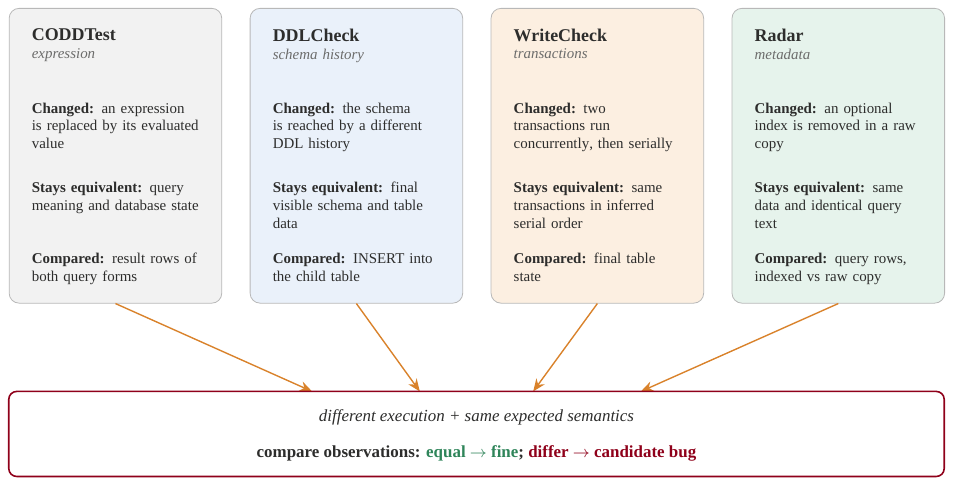
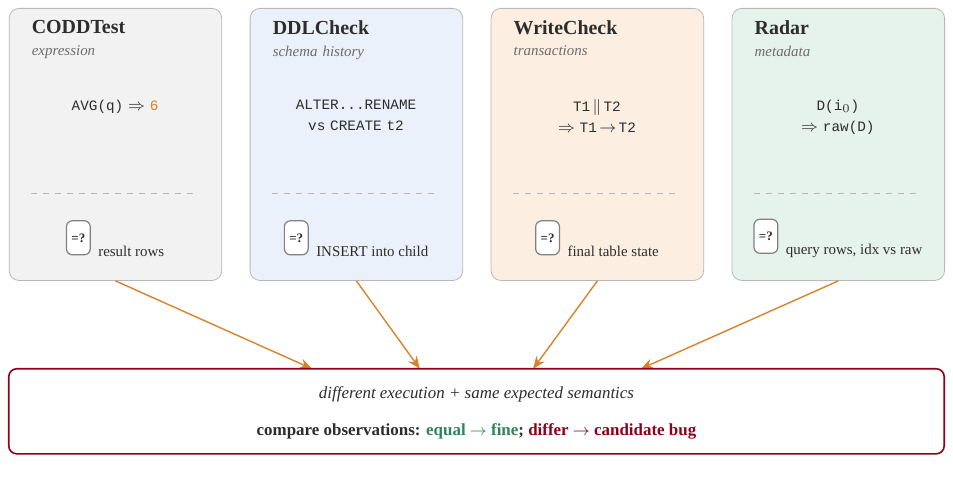
Before and after one commit to seofernando25/csi5137-atdm-db-project, a LaTeX figure (report/project1-latex/figures/fig_overview.tex): the whole page. Compiled offline with XeLaTeX.

Commit message:
Redesign Figure 1: visual transformation chips, hoist 'Stays equivalent' into the oracle box
Cards now show the transformation symbolically (AVG(q) => 6, ALTER...RENAME
vs CREATE t2, T1||T2 => T1->T2, D(i0) => raw(D)) with a compact '=?' compared
line; repeated Changed/Stays equivalent/Compared prose dropped

```diff
--- a/report/project1-latex/figures/fig_overview.tex
+++ b/report/project1-latex/figures/fig_overview.tex
@@ -16,4 +12,0 @@
-    {\textbf{Changed:} #6};
-  \node[anchor=north west, align=left, text width=2.95cm, inner sep=0pt,
-    font=\fontsize{7.5}{9}\selectfont] at (#1+0.4,5.55)
-    {\textbf{Stays equivalent:} #7};
@@ -25,24 +22,20 @@
 \begin{document}
 \begin{tikzpicture}[font=\fontsize{7.5}{9}\selectfont, text=ink]
   \Card{0}{pgrey}{cA}{CODDTest}{expression}
-    {an expression is replaced by its evaluated value}
-    {query meaning and database state}
-    {result rows of both query forms}
+    {AVG(q) $\Rightarrow$ \textcolor{corange}{6}}
+    {result rows}
 
   \Card{4.25}{pblue}{cB}{DDLCheck}{schema history}
-    {the schema is reached by a different DDL history}
-    {final visible schema and table data}
-    {INSERT into the child table}
+    {ALTER...RENAME\\ vs CREATE t2}
+    {INSERT into child}
 
   \Card{8.5}{porange}{cC}{WriteCheck}{transactions}
-    {two \mbox{transactions} run \mbox{concurrently}, then \mbox{serially}}
-    {same transactions in inferred serial order}
+    {T1\,$\parallel$\,T2\\ $\Rightarrow$ T1\,$\rightarrow$\,T2}
     {final table state}
 
   \Card{12.75}{pgreen}{cD}{Radar}{metadata}
-    {an optional index is removed in a raw copy}
-    {same data and identical query text}
-    {query rows, indexed vs raw copy}
+    {D(i$_0$)\\ $\Rightarrow$ raw(D)}
+    {query rows, idx vs raw}
 
   % four converging arrows: card bottom (y = 3.4) to oracle top edge (y = 1.85)
   \draw[arr] (cA.south) -- (5.35,1.85);
```
Also changed, not shown: report/project1-latex/figures/fig_overview.pdf, report/project1-latex/main.pdf, report/project1-latex/figures/fig_overview.tex (23 more changed lines).
